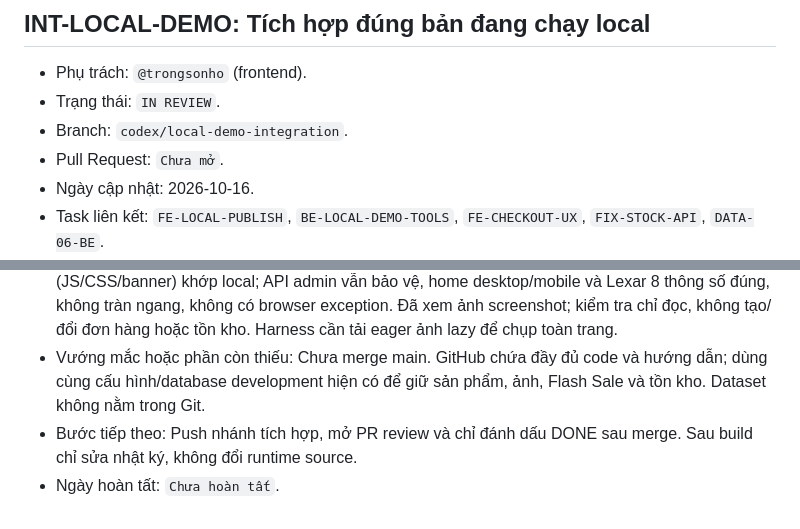
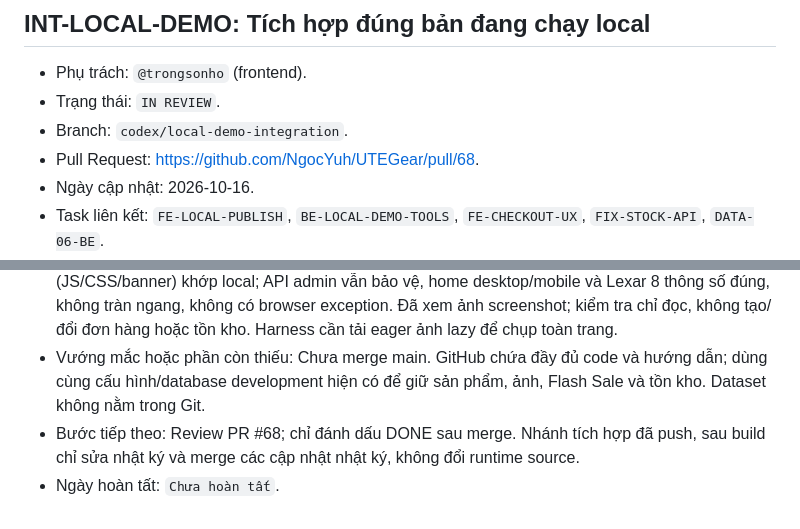
Before and after one commit to NgocYuh/UTEGear, a Markdown page: reports/frontend/progress-log.md, 2 parts joined by grey strips. GitHub-like rendering.

```diff
--- a/reports/frontend/progress-log.md
+++ b/reports/frontend/progress-log.md
@@ -845,11 +845,11 @@ Cập nhật cùng một mục khi task đổi trạng thái. Task `BLOCKED` ph
 - Phụ trách: `@trongsonho` (frontend).
 - Trạng thái: `IN REVIEW`.
 - Branch: `codex/local-demo-integration`.
-- Pull Request: `Chưa mở`.
+- Pull Request: https://github.com/NgocYuh/UTEGear/pull/68.
 - Ngày cập nhật: 2026-10-16.
 - Task liên kết: `FE-LOCAL-PUBLISH`, `BE-LOCAL-DEMO-TOOLS`, `FE-CHECKOUT-UX`, `FIX-STOCK-API`, `DATA-06-BE`.
 - Đã làm: Hợp nhất các task Backend/Frontend từ nhánh riêng vào một checkout hoàn chỉnh; không thay đổi kiến trúc, API hoặc schema. Toàn bộ 128 file templates/static có SHA-256 khớp workspace local đang chạy sau chuẩn hóa CRLF/LF theo Git; ảnh nhị phân khớp nguyên byte. Giữ secret, catalog crawler, tài khoản và đơn hàng ngoài Git. Hướng dẫn ở docs/setup/local-demo-parity.md.
 - Kết quả kiểm thử: clean verify BUILD SUCCESS, 202 test, 0 failure/error, 4 PostgreSQL skip do thiếu Docker; JS PASS 41/41, crawler PASS 14/14, script PowerShell PASS. JAR chạy riêng cổng 18083 không override templates/static: 4 public API trả dữ liệu giống localhost:8080, 10 asset đóng gói (JS/CSS/banner) khớp local; API admin vẫn bảo vệ, home desktop/mobile và Lexar 8 thông số đúng, không tràn ngang, không có browser exception. Đã xem ảnh screenshot; kiểm tra chỉ đọc, không tạo/đổi đơn hàng hoặc tồn kho. Harness cần tải eager ảnh lazy để chụp toàn trang.
 - Vướng mắc hoặc phần còn thiếu: Chưa merge main. GitHub chứa đầy đủ code và hướng dẫn; dùng cùng cấu hình/database development hiện có để giữ sản phẩm, ảnh, Flash Sale và tồn kho. Dataset không nằm trong Git.
-- Bước tiếp theo: Push nhánh tích hợp, mở PR review và chỉ đánh dấu DONE sau merge. Sau build chỉ sửa nhật ký, không đổi runtime source.
+- Bước tiếp theo: Review PR #68; chỉ đánh dấu DONE sau merge. Nhánh tích hợp đã push, sau build chỉ sửa nhật ký và merge các cập nhật nhật ký, không đổi runtime source.
 - Ngày hoàn tất: `Chưa hoàn tất`.
```
Also changed, not shown: reports/backend/progress-log.md (+2 -2 lines).
